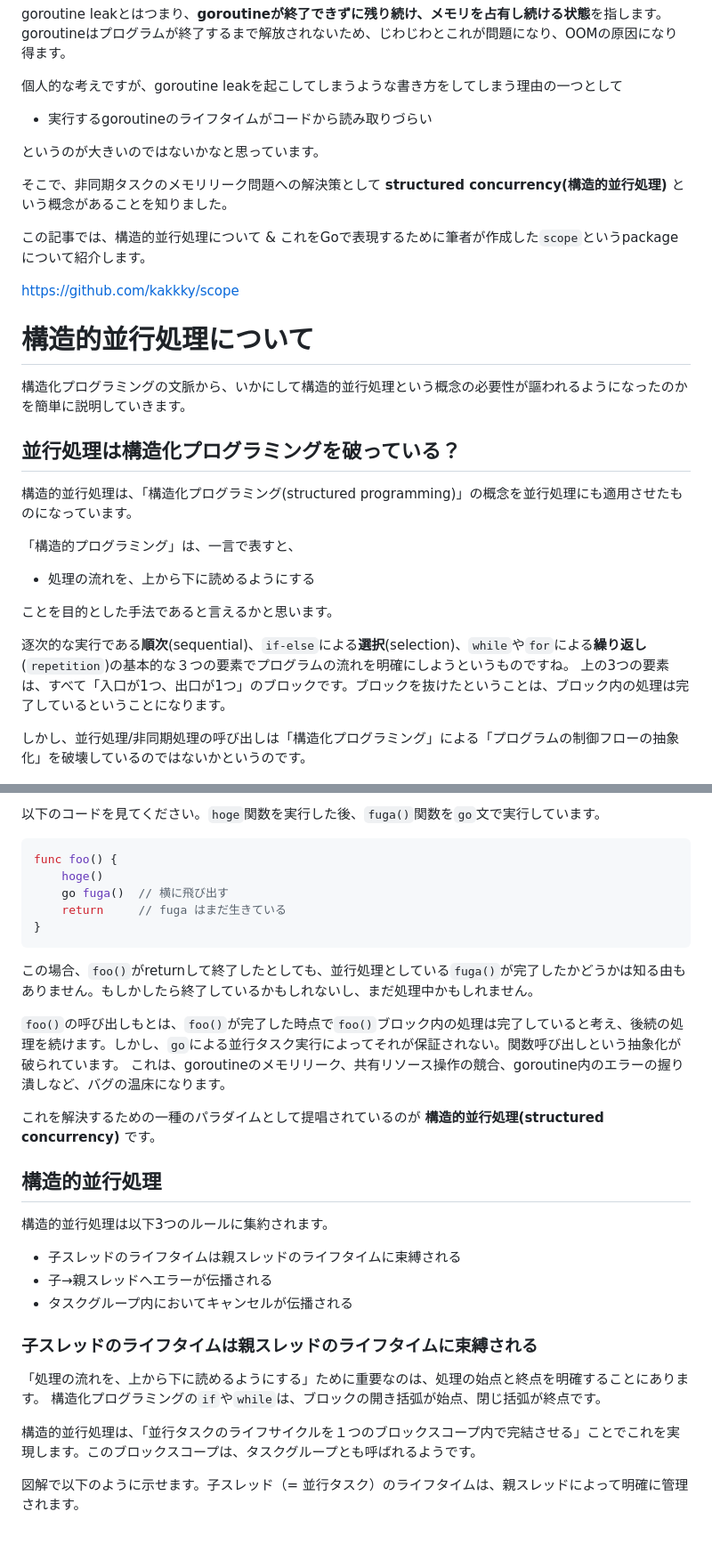
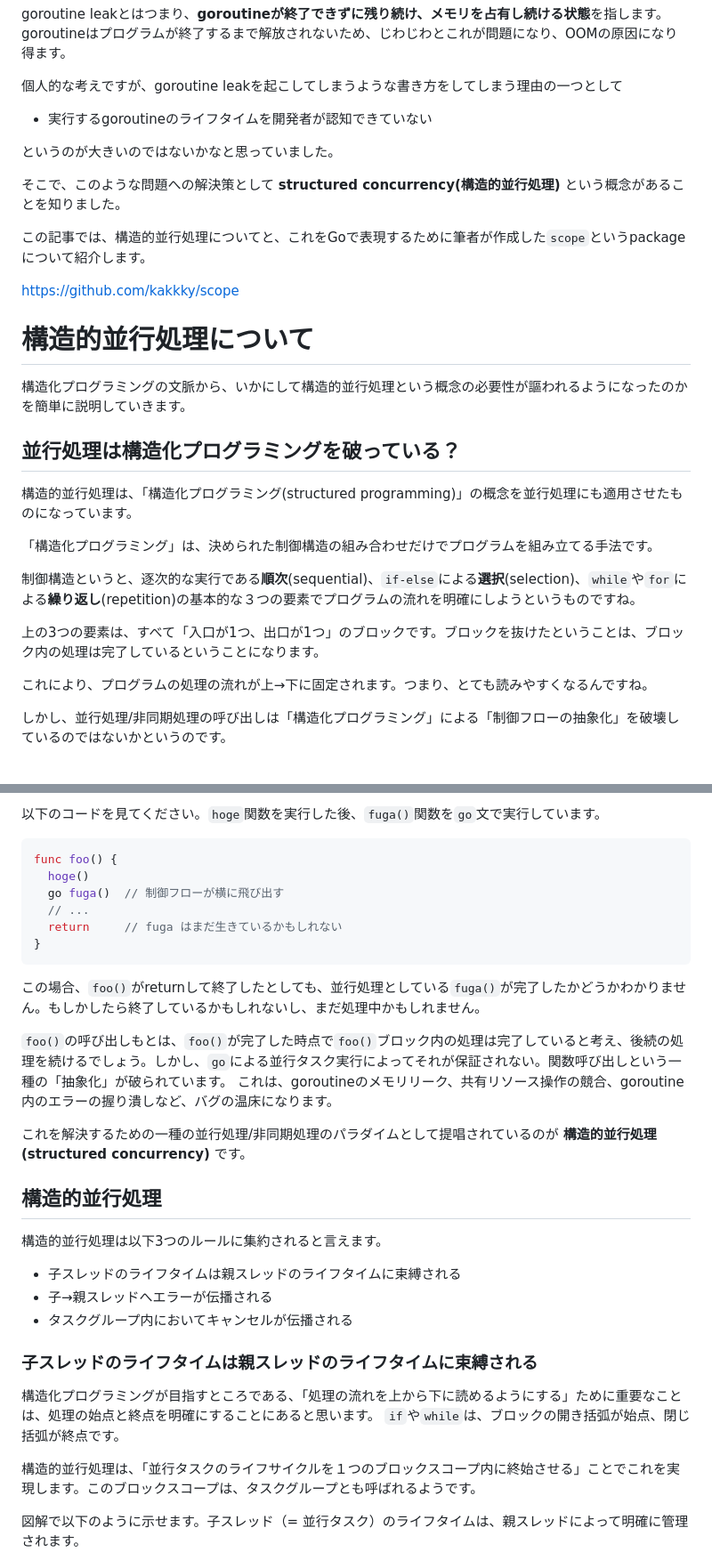
Before and after one commit to kakkky/scriptorium, a Markdown page: articles/b9a4f34739ddb4.md, 2 parts joined by grey strips. Shown at 89% size. Drawn GitHub-style; blank space fills up the shorter version.

````diff
--- a/articles/b9a4f34739ddb4.md
+++ b/articles/b9a4f34739ddb4.md
@@ -32,13 +32,13 @@ goroutineはプログラムが終了するまで解放されないため、じ
 
 個人的な考えですが、goroutine leakを起こしてしまうような書き方をしてしまう理由の一つとして
 
-- 実行するgoroutineのライフタイムがコードから読み取りづらい
+- 実行するgoroutineのライフタイムを開発者が認知できていない
 
-というのが大きいのではないかなと思っています。
+というのが大きいのではないかなと思っていました。
 
-そこで、非同期タスクのメモリリーク問題への解決策として **structured concurrency(構造的並行処理)** という概念があることを知りました。
+そこで、このような問題への解決策として **structured concurrency(構造的並行処理)** という概念があることを知りました。
 
-この記事では、構造的並行処理について & これをGoで表現するために筆者が作成した`scope`というpackageについて紹介します。
+この記事では、構造的並行処理についてと、これをGoで表現するために筆者が作成した`scope`というpackageについて紹介します。
 
 https://github.com/kakkky/scope
 
@@ -50,17 +50,15 @@ https://github.com/kakkky/scope
 
 構造的並行処理は、「構造化プログラミング(structured programming)」の概念を並行処理にも適用させたものになっています。
 
-「構造的プログラミング」は、一言で表すと、
+「構造化プログラミング」は、決められた制御構造の組み合わせだけでプログラムを組み立てる手法です。
 
-- 処理の流れを、上から下に読めるようにする
+制御構造というと、逐次的な実行である**順次**(sequential)、`if-else`による**選択**(selection)、`while`や`for`による**繰り返し**(repetition)の基本的な３つの要素でプログラムの流れを明確にしようというものですね。
 
-ことを目的とした手法であると言えるかと思います。
-
-逐次的な実行である**順次**(sequential)、`if-else`による**選択**(selection)、`while`や`for`による**繰り返し**(`repetition`)の基本的な３つの要素でプログラムの流れを明確にしようというものですね。
 上の3つの要素は、すべて「入口が1つ、出口が1つ」のブロックです。ブロックを抜けたということは、ブロック内の処理は完了しているということになります。
 
+これにより、プログラムの処理の流れが上→下に固定されます。つまり、とても読みやすくなるんですね。
 
-しかし、並行処理/非同期処理の呼び出しは「構造化プログラミング」による「プログラムの制御フローの抽象化」を破壊しているのではないかというのです。
+しかし、並行処理/非同期処理の呼び出しは「構造化プログラミング」による「制御フローの抽象化」を破壊しているのではないかというのです。
 
 ![](/images/structured-conc/structure-example.png)
 *並行処理は上から下に流れる制御フローから外れている*
@@ -68,31 +66,33 @@ https://github.com/kakkky/scope
 以下のコードを見てください。`hoge`関数を実行した後、`fuga()`関数を`go`文で実行しています。
 ```go
 func foo() {
-	hoge()
-	go fuga()  // 横に飛び出す
-	return     // fuga はまだ生きている
+  hoge()
+  go fuga()  // 制御フローが横に飛び出す
+  // ...
+  return     // fuga はまだ生きているかもしれない
 }
 ```
-この場合、`foo()`がreturnして終了したとしても、並行処理としている`fuga()`が完了したかどうかは知る由もありません。もしかしたら終了しているかもしれないし、まだ処理中かもしれません。
+この場合、`foo()`がreturnして終了したとしても、並行処理としている`fuga()`が完了したかどうかわかりません。もしかしたら終了しているかもしれないし、まだ処理中かもしれません。
 
-`foo()`の呼び出しもとは、`foo()`が完了した時点で`foo()`ブロック内の処理は完了していると考え、後続の処理を続けます。しかし、`go`による並行タスク実行によってそれが保証されない。関数呼び出しという抽象化が破られています。
+`foo()`の呼び出しもとは、`foo()`が完了した時点で`foo()`ブロック内の処理は完了していると考え、後続の処理を続けるでしょう。しかし、`go`による並行タスク実行によってそれが保証されない。関数呼び出しという一種の「抽象化」が破られています。
 これは、goroutineのメモリリーク、共有リソース操作の競合、goroutine内のエラーの握り潰しなど、バグの温床になります。
 
-これを解決するための一種のパラダイムとして提唱されているのが **構造的並行処理(structured concurrency)** です。
+これを解決するための一種の並行処理/非同期処理のパラダイムとして提唱されているのが **構造的並行処理(structured concurrency)** です。
 
 
 ## 構造的並行処理
 
-構造的並行処理は以下3つのルールに集約されます。
+構造的並行処理は以下3つのルールに集約されると言えます。
+
 - 子スレッドのライフタイムは親スレッドのライフタイムに束縛される
 - 子→親スレッドへエラーが伝播される
 - タスクグループ内においてキャンセルが伝播される
 
 ### 子スレッドのライフタイムは親スレッドのライフタイムに束縛される
-「処理の流れを、上から下に読めるようにする」ために重要なのは、処理の始点と終点を明確することにあります。
-構造化プログラミングの`if`や`while`は、ブロックの開き括弧が始点、閉じ括弧が終点です。
+構造化プログラミングが目指すところである、「処理の流れを上から下に読めるようにする」ために重要なことは、処理の始点と終点を明確にすることにあると思います。
+`if`や`while`は、ブロックの開き括弧が始点、閉じ括弧が終点です。
 
-構造的並行処理は、「並行タスクのライフサイクルを１つのブロックスコープ内で完結させる」ことでこれを実現します。このブロックスコープは、タスクグループとも呼ばれるようです。
+構造的並行処理は、「並行タスクのライフサイクルを１つのブロックスコープ内に終始させる」ことでこれを実現します。このブロックスコープは、タスクグループとも呼ばれるようです。
 
 図解で以下のように示せます。子スレッド（= 並行タスク）のライフタイムは、親スレッドによって明確に管理されます。
 
````
Also changed, not shown: other parts of articles/b9a4f34739ddb4.md (+123 -104 lines).
